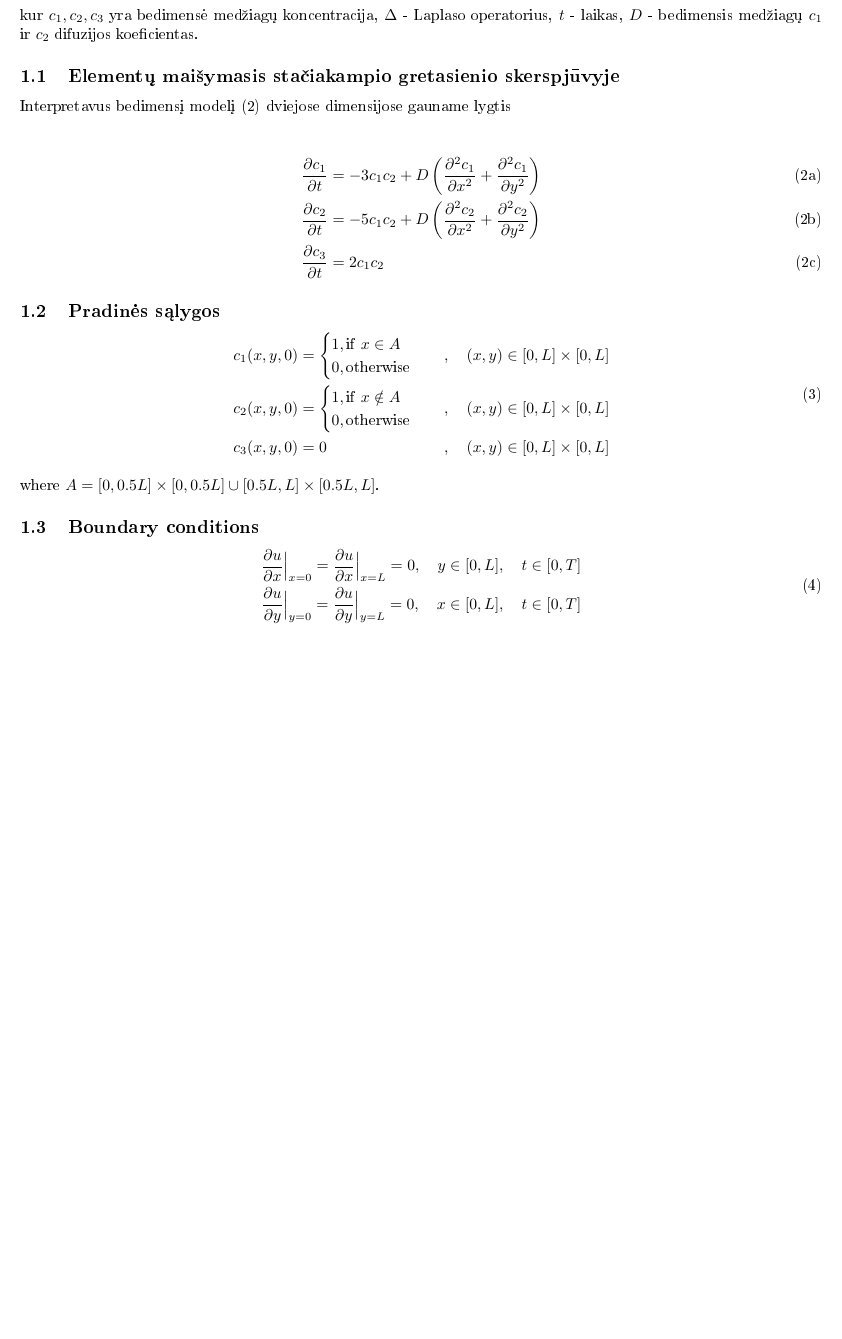
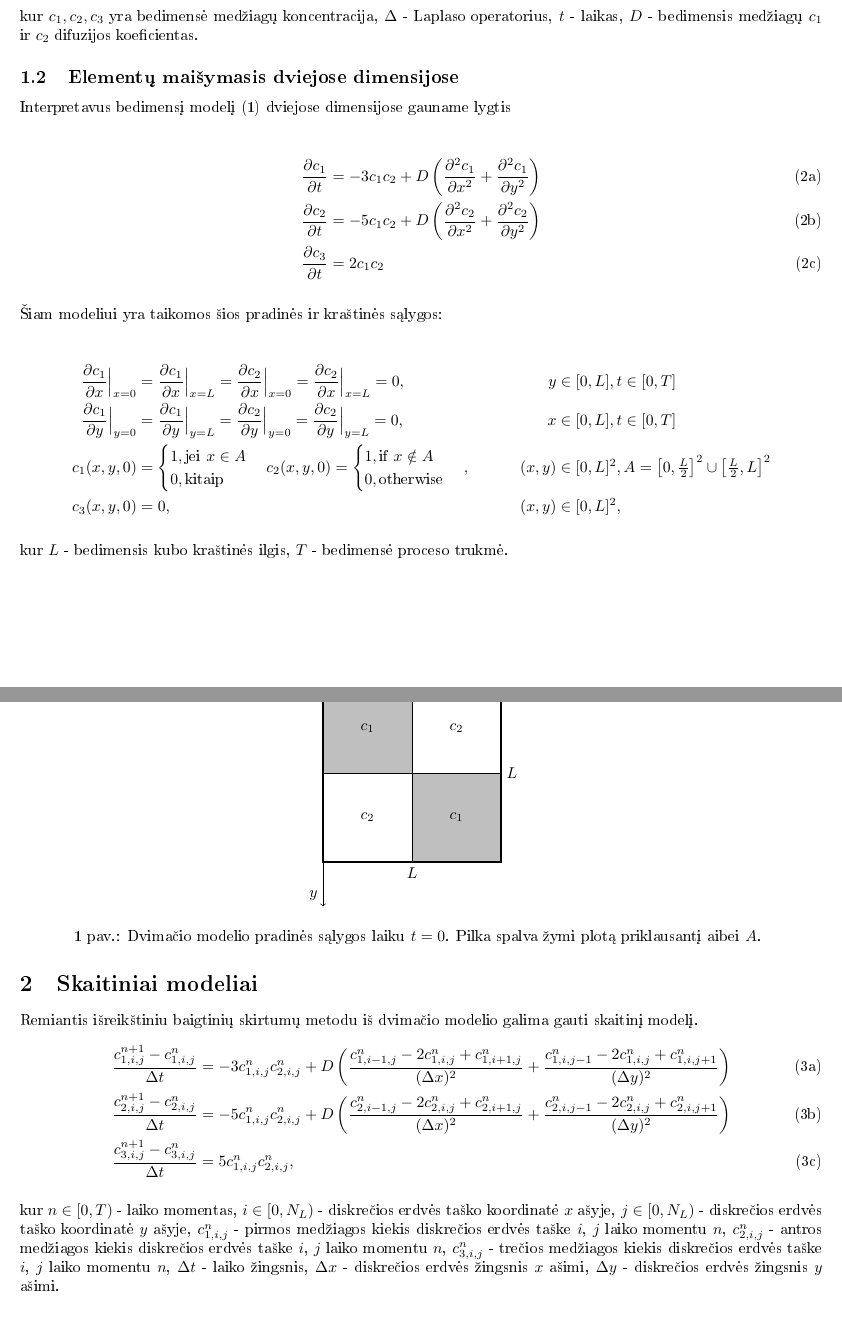
Before and after one commit to ArnasVaic/Kursinis, a LaTeX document (demo/problem-6/problem.tex): part of the page before the commit and two parts of pages 1 and 2 of 2 after it, the two joined at a grey line, cut so that both start at the same text, the shorter picture padded with empty space. The pictures show the PDF file demo/problem-6/problem.pdf that the author committed with the source.

Commit message:
work on paper

```diff
--- a/demo/problem-6/problem.tex
+++ b/demo/problem-6/problem.tex
@@ -27,11 +30,11 @@ kur $c_1,c_2,c_3$ yra bedimensė medžiagų koncentracija,
 $\Delta$ - Laplaso operatorius, $t$ - laikas,
 $D$ - bedimensis medžiagų $c_1$ ir $c_2$ difuzijos koeficientas.
 
-\subsection{Elementų maišymasis stačiakampio gretasienio skerspjūvyje}
+\subsection{Elementų maišymasis dviejose dimensijose}
 
 Interpretavus bedimensį modelį \eqref{nodim} dviejose dimensijose gauname lygtis
 
-\begin{subequations} \label{nodim}
+\begin{subequations} \label{rect}
     \begin{align}
     \frac{\partial c_1}{\partial t}&=-3c_1c_2+D\left(\frac{\partial^2c_1}{\partial x^2}+\frac{\partial^2c_1}{\partial y^2}\right)\\
     \frac{\partial c_2}{\partial t}&=-5c_1c_2+D\left(\frac{\partial^2c_2}{\partial x^2}+\frac{\partial^2c_2}{\partial y^2}\right)\\
@@ -56,3 +47,3 @@ Interpretavus bedimensį modelį \eqref{nodim} dviejose dimensijose gauname lygt
-        c_3(x, y, 0) &= 0&, \quad (x, y)\in[0,L]\times[0,L]
-    \end{aligned}
-\end{equation}
+\begin{align*} \label{2d-init-cond}
+    \frac{\partial c_1}{\partial x}\Big|_{x=0}&=\frac{\partial c_1}{\partial x}\Big|_{x=L}=\frac{\partial c_2}{\partial x}\Big|_{x=0}=\frac{\partial c_2}{\partial x}\Big|_{x=L}=0, &y&\in[0,L], t\in[0,T]\\
+    \frac{\partial c_1}{\partial y}\Big|_{y=0}&=\frac{\partial c_1}{\partial y}\Big|_{y=L}=\frac{\partial c_2}{\partial y}\Big|_{y=0}=\frac{\partial c_2}{\partial y}\Big|_{y=L}=0, &x&\in[0,L], t\in[0,T]\\
@@ -59,4 +59,9 @@ Interpretavus bedimensį modelį \eqref{nodim} dviejose dimensijose gauname lygt
+    \end{cases},&(x, y)&\in[0,L]^2, A=\left[0, \tfrac{L}{2}\right]^2\cup\left[\tfrac{L}{2},L\right]^2\\
+    c_3(x, y, 0) &= 0,&(x, y)&\in[0,L]^2,
+\end{align*}
 
-where $A=[0,0.5L]\times[0,0.5L]\cup[0.5L,L]\times[0.5L,L]$.
+kur $L$ - bedimensis kubo kraštinės ilgis, $T$ - bedimensė proceso trukmė.
 
-\subsection{Boundary conditions}
+\begin{figure}[h!]
+    \centering
+    \begin{tikzpicture}[scale=2.0]
@@ -63,2 +72 @@ where $A=[0,0.5L]\times[0,0.5L]\cup[0.5L,L]\times[0.5L,L]$.
 
-\begin{equation}
@@ -70,0 +90,12 @@ where $A=[0,0.5L]\times[0,0.5L]\cup[0.5L,L]\times[0.5L,L]$.
+    \end{tikzpicture}
+    \caption{Dvimačio modelio pradinės sąlygos laiku $t=0$. Pilka spalva žymi plotą priklausantį aibei $A$. }
+\end{figure}
+
+\newpage
+\section{Skaitiniai modeliai}
+
+Remiantis išreikštiniu baigtinių skirtumų metodu iš dvimačio modelio galima gauti skaitinį modelį.
+\begin{subequations} \label{numerical-eqs}
+\begin{align}
+\frac{c^{n+1}_{1,i,j}-c^n_{1,i,j}}{\Delta t}&=
+-3c^{n}_{1,i,j}c^{n}_{2,i,j}
@@ -71 +106,14 @@ where $A=[0,0.5L]\times[0,0.5L]\cup[0.5L,L]\times[0.5L,L]$.
+\frac{c^{n+1}_{3,i,j}-c^n_{3,i,j}}{\Delta t}&=5c^{n}_{1,i,j}c^{n}_{2,i,j},
+\end{align}
+\end{subequations}
+
+kur $n\in[0, T)$ - laiko momentas,
+$i\in[0,N_L)$ - diskrečios erdvės taško koordinatė $x$ ašyje,
+$j\in[0,N_L)$ - diskrečios erdvės taško koordinatė $y$ ašyje,
+$c^n_{1,i,j}$ - pirmos medžiagos kiekis diskrečios erdvės taške $i$, $j$ laiko momentu $n$,
+$c^n_{2,i,j}$ - antros medžiagos kiekis diskrečios erdvės taške $i$, $j$ laiko momentu $n$,
+$c^n_{3,i,j}$ - trečios medžiagos kiekis diskrečios erdvės taške $i$, $j$ laiko momentu $n$,
+$\Delta t$ - laiko žingsnis,
+$\Delta x$ - diskrečios erdvės žingsnis $x$ ašimi,
+$\Delta y$ - diskrečios erdvės žingsnis $y$ ašimi.
 \end{document}
```
Also changed, not shown: demo/problem-6/problem.pdf, demo/problem-6/problem.tex (57 more changed lines).
